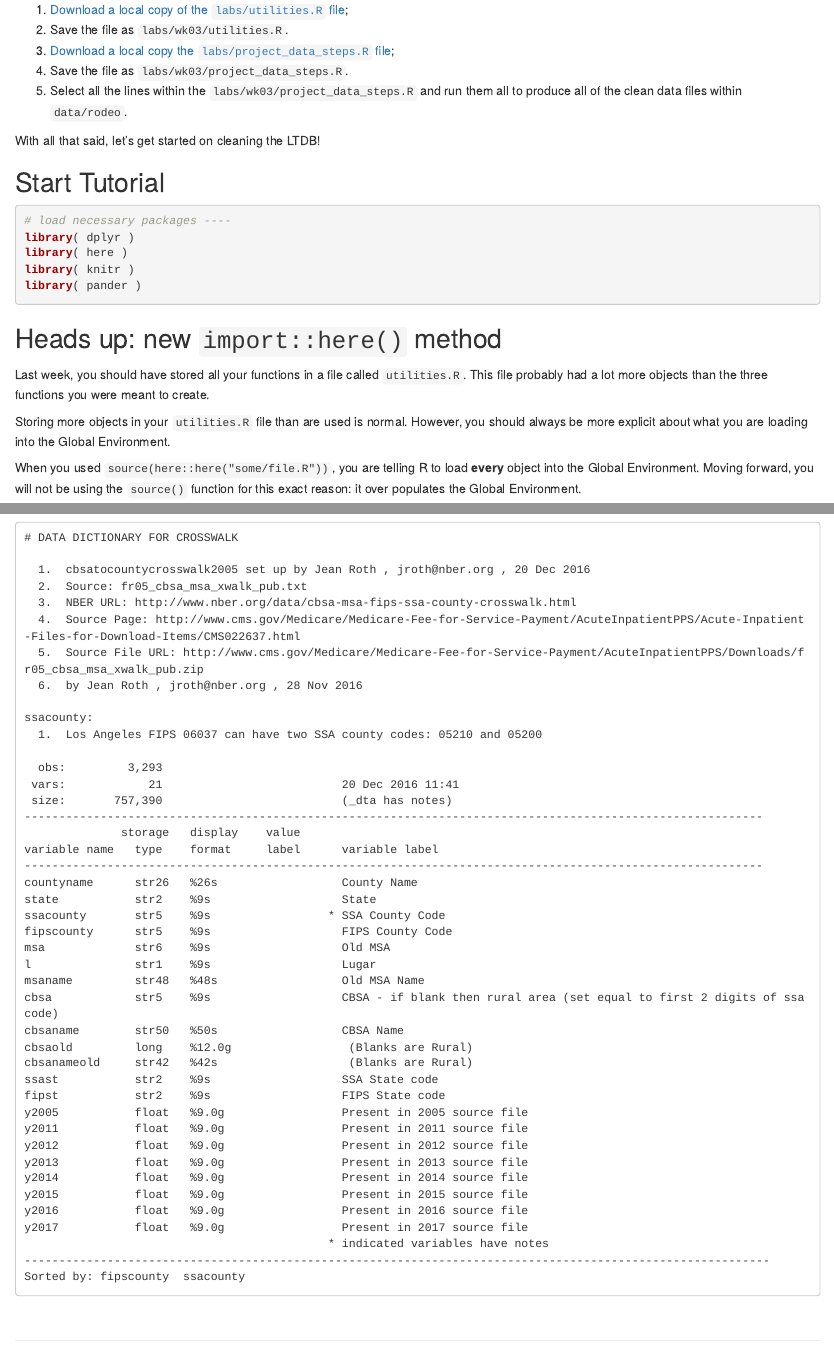
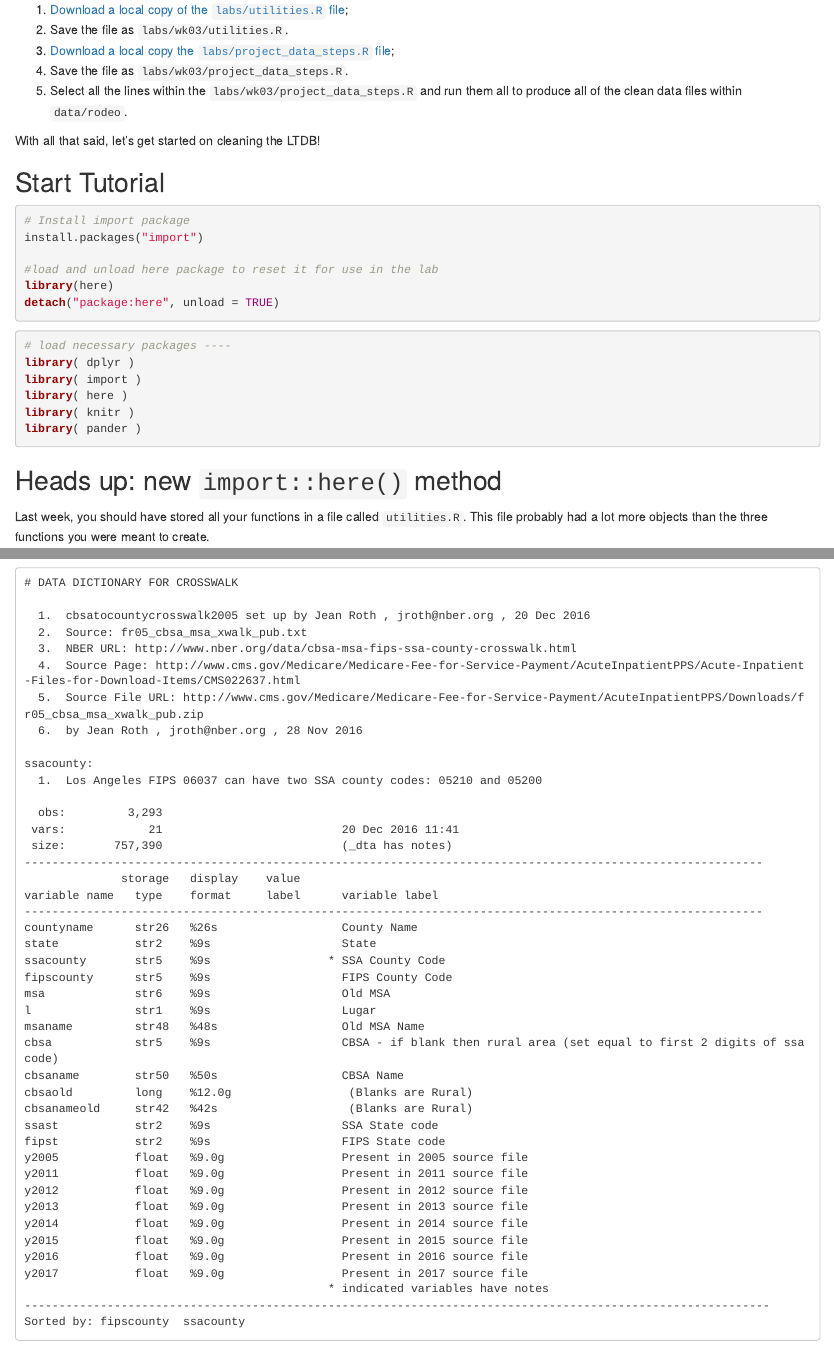
Before and after one commit to Watts-College/cpp-528-spr-2022, an R Markdown document (labs/PROJECT-DATA-STEPS.rmd): the page in a window 1100 px wide, from 630 px down, and a second part further down, joined at a grey line. Rendered offline with R 4.5, knitr and Pandoc, with nearby package versions; drawn as R Markdown's standard HTML page in place of the format the file asks for; some code elsewhere in the file could not run offline.

Commit message:
Update PROJECT-DATA-STEPS.rmd
Add Install import package note

````diff
--- a/labs/PROJECT-DATA-STEPS.rmd
+++ b/labs/PROJECT-DATA-STEPS.rmd
@@ -45,9 +45,19 @@ With all that said, let's get started on cleaning the LTDB!
 
 ## Start Tutorial
 
+```{r setup necessary packages, message=FALSE, eval=FALSE}
+# Install import package
+install.packages("import")
+
+#load and unload here package to reset it for use in the lab
+library(here)
+detach("package:here", unload = TRUE)
+```
+
 ```{r load necessary packages, message=FALSE}
 # load necessary packages ----
 library( dplyr )
+library( import )
 library( here )
 library( knitr )
 library( pander )
````
